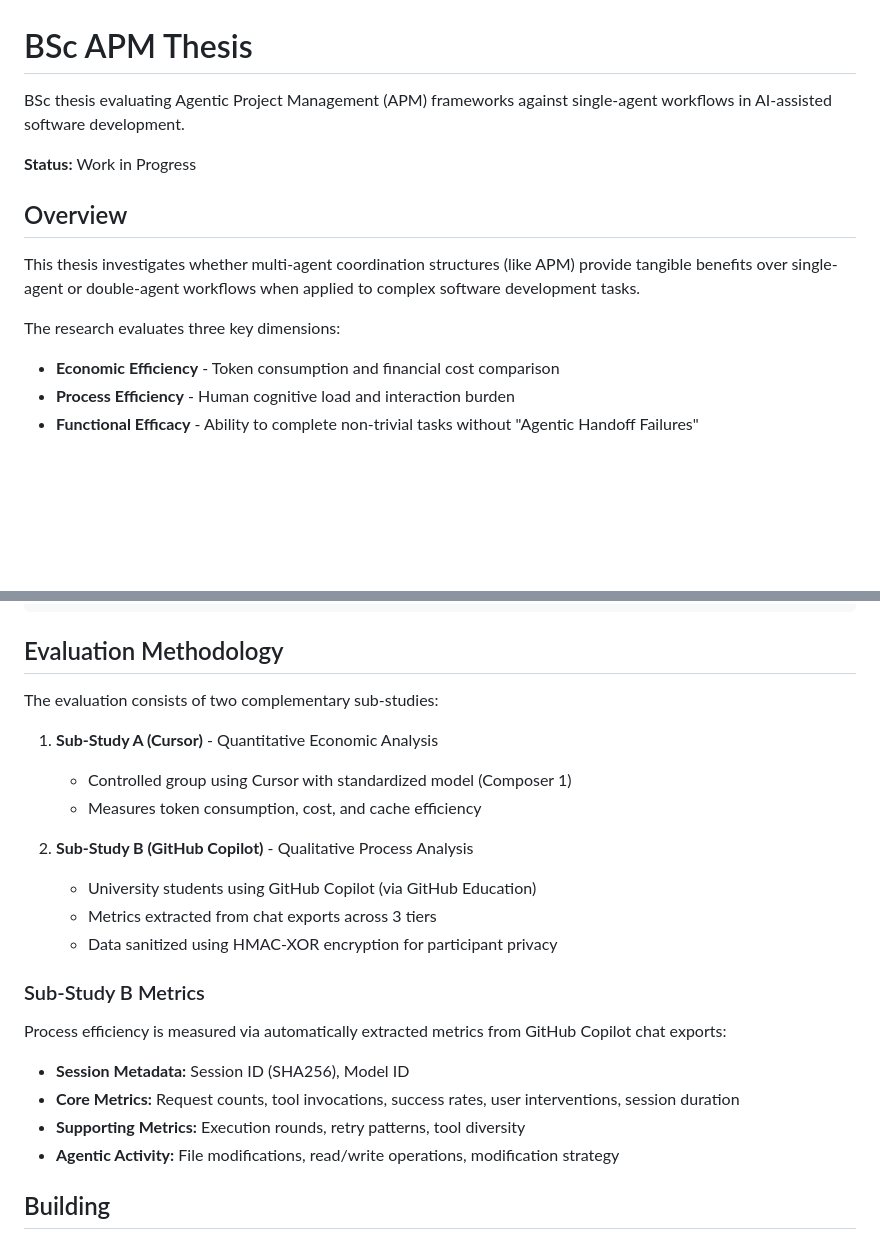
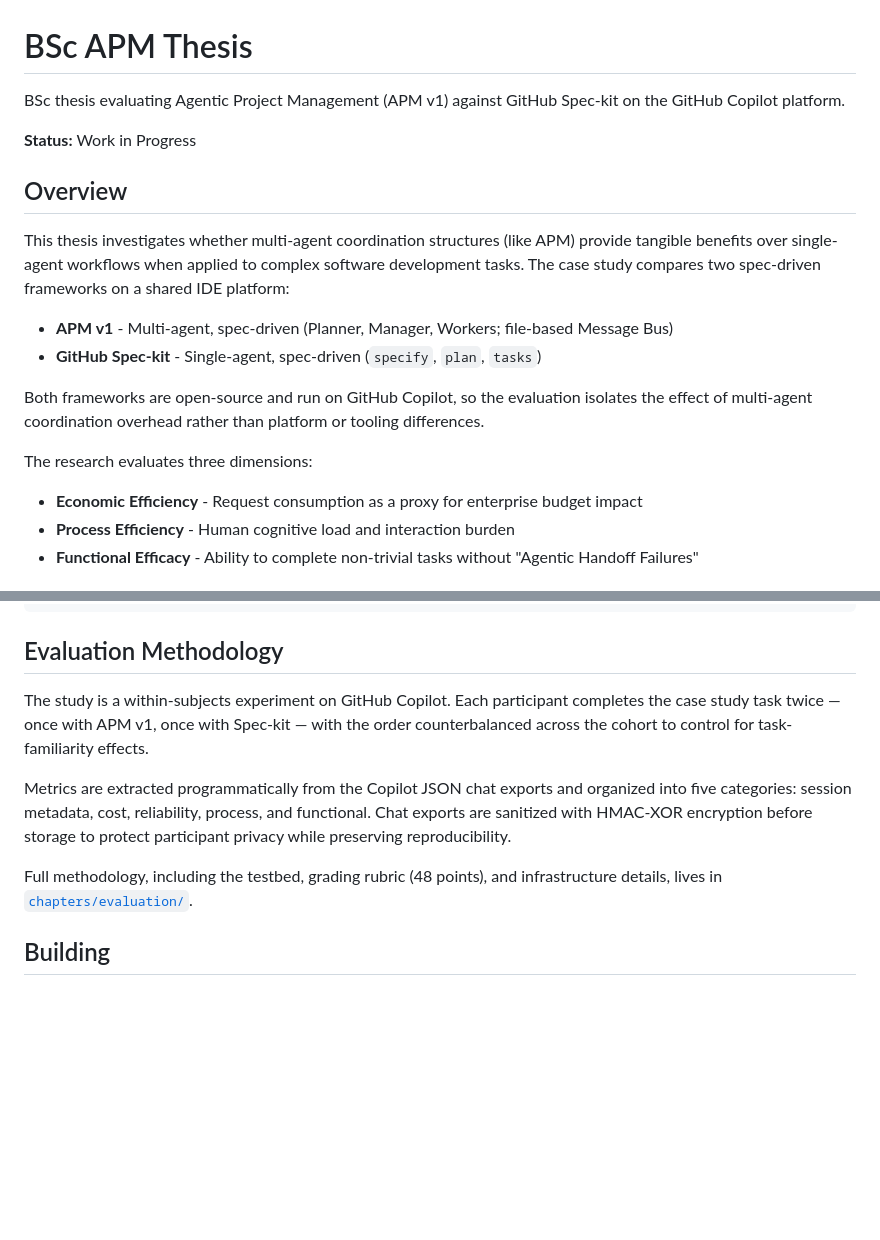
Before and after one commit to sdi2200262/bsc-apm-thesis, a Markdown page: README.md, 2 parts joined by grey strips. Rendered like a GitHub page; blank space fills up the shorter version.

Commit message:
docs(README): update for Copilot-only APM v1 vs Spec-kit comparison

```diff
--- a/README.md
+++ b/README.md
@@ -1,16 +1,21 @@
 # BSc APM Thesis
 
-BSc thesis evaluating Agentic Project Management (APM) frameworks against single-agent workflows in AI-assisted software development.
+BSc thesis evaluating Agentic Project Management (APM v1) against GitHub Spec-kit on the GitHub Copilot platform.
 
 **Status:** Work in Progress
 
 ## Overview
 
-This thesis investigates whether multi-agent coordination structures (like APM) provide tangible benefits over single-agent or double-agent workflows when applied to complex software development tasks.
+This thesis investigates whether multi-agent coordination structures (like APM) provide tangible benefits over single-agent workflows when applied to complex software development tasks. The case study compares two spec-driven frameworks on a shared IDE platform:
 
-The research evaluates three key dimensions:
+- **APM v1** - Multi-agent, spec-driven (Planner, Manager, Workers; file-based Message Bus)
+- **GitHub Spec-kit** - Single-agent, spec-driven (`specify`, `plan`, `tasks`)
 
-- **Economic Efficiency** - Token consumption and financial cost comparison
+Both frameworks are open-source and run on GitHub Copilot, so the evaluation isolates the effect of multi-agent coordination overhead rather than platform or tooling differences.
+
+The research evaluates three dimensions:
+
+- **Economic Efficiency** - Request consumption as a proxy for enterprise budget impact
 - **Process Efficiency** - Human cognitive load and interaction burden
 - **Functional Efficacy** - Ability to complete non-trivial tasks without "Agentic Handoff Failures"
 
@@ -33,25 +38,11 @@ bsc-apm-thesis/
 
 ## Evaluation Methodology
 
-The evaluation consists of two complementary sub-studies:
+The study is a within-subjects experiment on GitHub Copilot. Each participant completes the case study task twice — once with APM v1, once with Spec-kit — with the order counterbalanced across the cohort to control for task-familiarity effects.
 
-1. **Sub-Study A (Cursor)** - Quantitative Economic Analysis
-   - Controlled group using Cursor with standardized model (Composer 1)
-   - Measures token consumption, cost, and cache efficiency
+Metrics are extracted programmatically from the Copilot JSON chat exports and organized into five categories: session metadata, cost, reliability, process, and functional. Chat exports are sanitized with HMAC-XOR encryption before storage to protect participant privacy while preserving reproducibility.
 
-2. **Sub-Study B (GitHub Copilot)** - Qualitative Process Analysis
-   - University students using GitHub Copilot (via GitHub Education)
-   - Metrics extracted from chat exports across 3 tiers
-   - Data sanitized using HMAC-XOR encryption for participant privacy
-
-### Sub-Study B Metrics
-
-Process efficiency is measured via automatically extracted metrics from GitHub Copilot chat exports:
-
-- **Session Metadata:** Session ID (SHA256), Model ID
-- **Core Metrics:** Request counts, tool invocations, success rates, user interventions, session duration
-- **Supporting Metrics:** Execution rounds, retry patterns, tool diversity
-- **Agentic Activity:** File modifications, read/write operations, modification strategy
+Full methodology, including the testbed, grading rubric (48 points), and infrastructure details, lives in [`chapters/evaluation/`](chapters/evaluation/).
 
 ## Building
 
```
